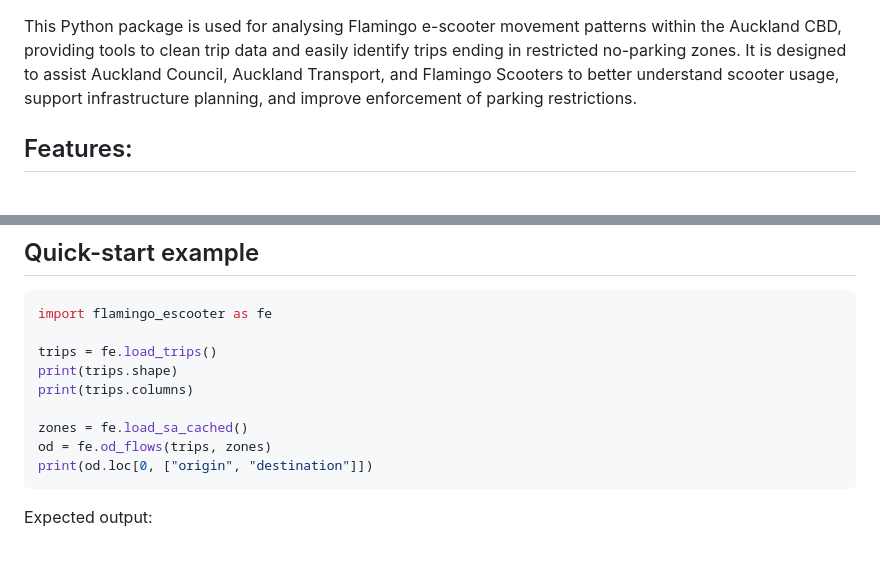
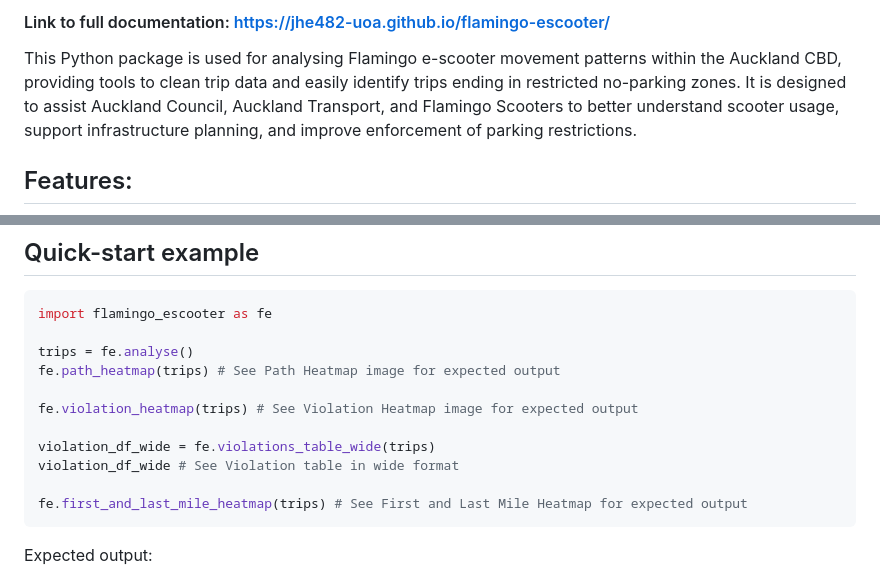
Before and after one commit to jhe482-uoa/flamingo-escooter, a Markdown page: README.md, 2 parts joined by grey strips. Drawn GitHub-style; blank space fills up the shorter version.

````diff
--- a/README.md
+++ b/README.md
@@ -1,3 +1,5 @@
+#### Link to full documentation: https://jhe482-uoa.github.io/flamingo-escooter/
+
 This Python package is used for analysing Flamingo e-scooter movement patterns within the Auckland CBD, providing tools to clean trip data and easily identify trips ending in restricted no-parking zones. It is designed to assist Auckland Council, Auckland Transport, and Flamingo Scooters to better understand scooter usage, support infrastructure planning, and improve enforcement of parking restrictions.
 
 ## Features:
@@ -30,13 +32,15 @@ python3 -m pip install -e .[dev]
 ```python
 import flamingo_escooter as fe
 
-trips = fe.load_trips()
-print(trips.shape)
-print(trips.columns)
+trips = fe.analyse()
+fe.path_heatmap(trips) # See Path Heatmap image for expected output
 
-zones = fe.load_sa_cached()
-od = fe.od_flows(trips, zones)
-print(od.loc[0, ["origin", "destination"]])
+fe.violation_heatmap(trips) # See Violation Heatmap image for expected output
+
+violation_df_wide = fe.violations_table_wide(trips)
+violation_df_wide # See Violation table in wide format
+
+fe.first_and_last_mile_heatmap(trips) # See First and Last Mile Heatmap for expected output
 ```
 
 Expected output:
````
